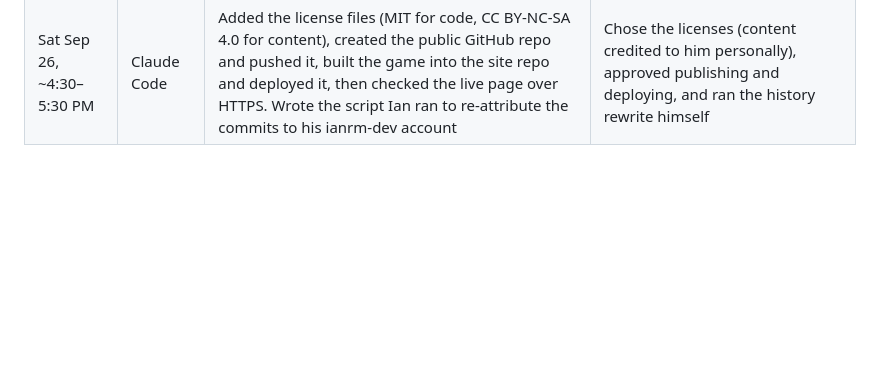
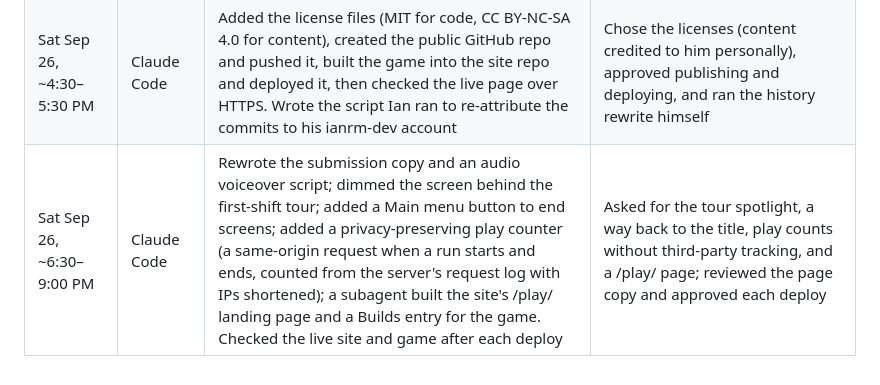
Before and after one commit to ianrm-dev/oversight-shift, a Markdown page: docs/AI_USE_LOG.md, the part around the change. Rendered like a GitHub page; blank space fills up the shorter version.

Commit message:
AI use log: evening polish, play counts, /play/ page
Co-Authored-By: Claude Opus 5.5 <noreply@anthropic.com>

```diff
--- a/docs/AI_USE_LOG.md
+++ b/docs/AI_USE_LOG.md
@@ -24,3 +24,4 @@ Running log for the "How this was made" disclosure. Ideation and planning before
 | Sat Sep 26, ~1:00–1:30 PM | Claude Code | Reworked the shift briefing into two tiers: what's different today (headline rule, tip, warnings, budget, new tools) on the left, and an optional Learn column (who's who, terms, the real-world record) on the right | Found the briefing too text-heavy to tell what mattered from what was educational |
 | Sat Sep 26, ~2:00–4:00 PM | Claude Code | Made New shift the one big button on the title. Built a headless screen audit (14 runs across difficulties, lengths, labs, model versions, play styles and window sizes; about 1,000 screenshots checked for overflow, clipping, overlap and wrapping), and four subagents reviewed one screenshot of each distinct state. Fixed what they found, including the stage being pushed off narrow windows, overlapping end screens, truncated status-bar tags and a crowded evidence panel | Timed a quick shift at about 12 minutes; asked for an obvious default path and a check of every screen for formatting artifacts seen in play |
 | Sat Sep 26, ~4:30–5:30 PM | Claude Code | Added the license files (MIT for code, CC BY-NC-SA 4.0 for content), created the public GitHub repo and pushed it, built the game into the site repo and deployed it, then checked the live page over HTTPS. Wrote the script Ian ran to re-attribute the commits to his ianrm-dev account | Chose the licenses (content credited to him personally), approved publishing and deploying, and ran the history rewrite himself |
+| Sat Sep 26, ~6:30–9:00 PM | Claude Code | Rewrote the submission copy and an audio voiceover script; dimmed the screen behind the first-shift tour; added a Main menu button to end screens; added a privacy-preserving play counter (a same-origin request when a run starts and ends, counted from the server's request log with IPs shortened); a subagent built the site's /play/ landing page and a Builds entry for the game. Checked the live site and game after each deploy | Asked for the tour spotlight, a way back to the title, play counts without third-party tracking, and a /play/ page; reviewed the page copy and approved each deploy |
```
